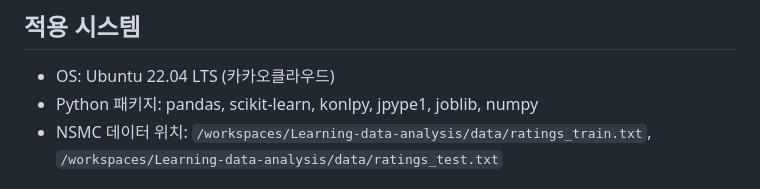
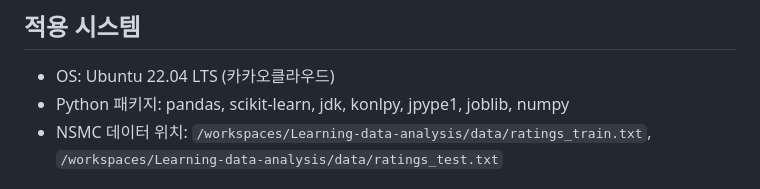
Before and after one commit to protizen/Learning-data-analysis, a Markdown page: README.md, the part around the change. GitHub-like rendering.

```diff
--- a/README.md
+++ b/README.md
@@ -9,7 +9,7 @@ NSMC(ratings_train.txt, ratings_test.txt)를 이용해 한국어 텍스트 감
 
 ## 적용 시스템
 - OS: Ubuntu 22.04 LTS (카카오클라우드)
-- Python 패키지: pandas, scikit-learn, konlpy, jpype1, joblib, numpy
+- Python 패키지: pandas, scikit-learn, jdk, konlpy, jpype1, joblib, numpy
 - NSMC 데이터 위치: `/workspaces/Learning-data-analysis/data/ratings_train.txt`, `/workspaces/Learning-data-analysis/data/ratings_test.txt`
 
 ## 단계 요약
```
